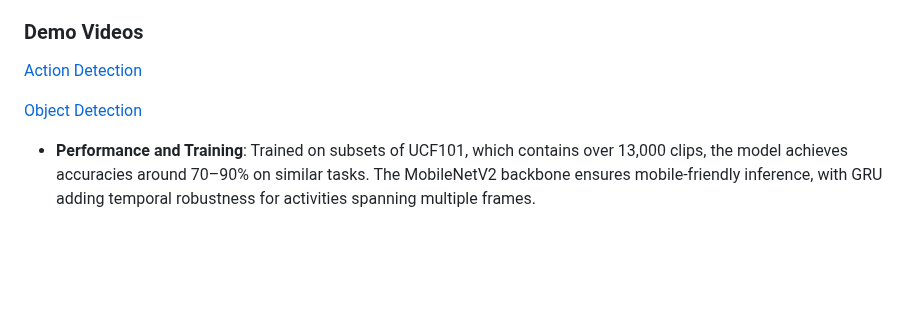
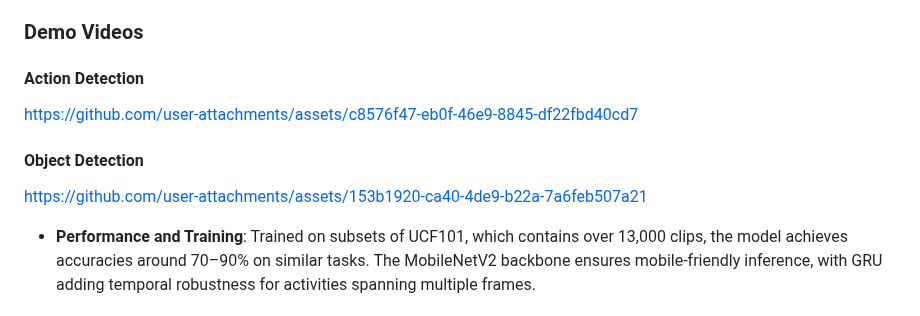
Before and after one commit to Madhur-Prakash/Samsung-AI, a Markdown page: readme/action-module-README.md, the part around the change. GitHub-like rendering; blank space fills up the shorter version.

```diff
--- a/readme/action-module-README.md
+++ b/readme/action-module-README.md
@@ -33,10 +33,11 @@ To capture temporal dynamics, the action recognition component analyzes sequence
 
 ### Demo Videos
 
-[Action Detection](/readme/readme_assets/Action%20Detection.mp4)
+#### Action Detection
+https://github.com/user-attachments/assets/c8576f47-eb0f-46e9-8845-df22fbd40cd7
 
-[Object Detection](/readme/readme_assets/Object%20Detection.mp4)
-
+#### Object Detection
+https://github.com/user-attachments/assets/153b1920-ca40-4de9-b22a-7a6feb507a21
 
 - **Performance and Training**: Trained on subsets of UCF101, which contains over 13,000 clips, the model achieves accuracies around 70–90% on similar tasks. The MobileNetV2 backbone ensures mobile-friendly inference, with GRU adding temporal robustness for activities spanning multiple frames.
 
```
